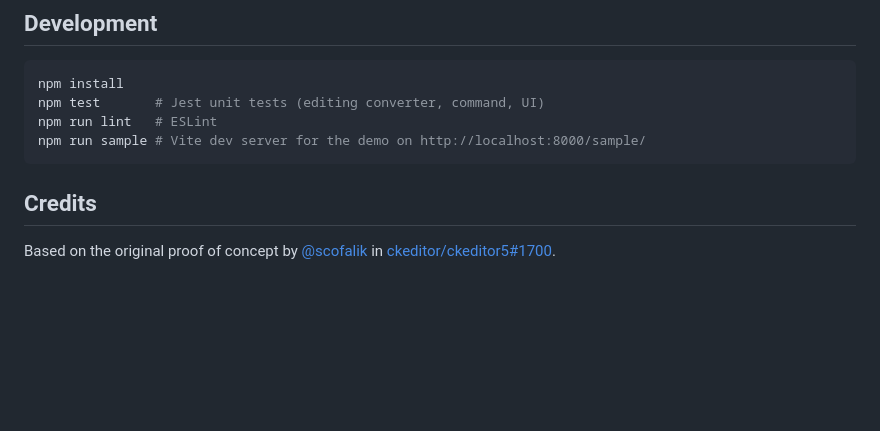
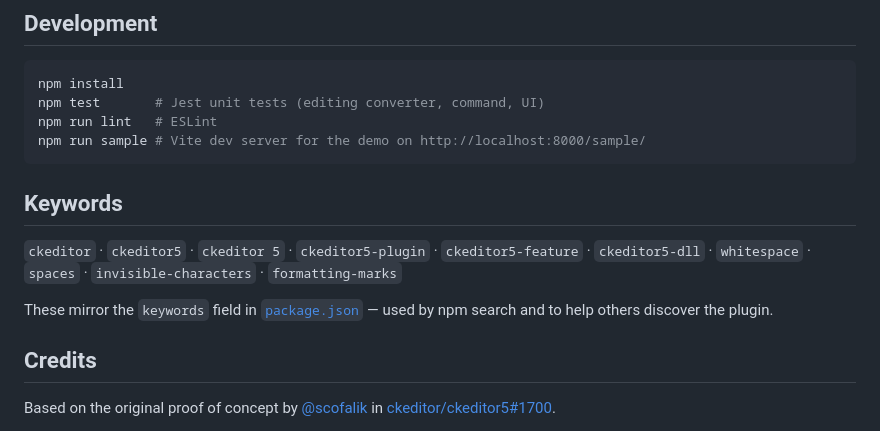
Before and after one commit to oumarkonate/ckeditor5-simple-space, a Markdown page: README.md, the part around one of its changes. Drawn GitHub-style; blank space fills up the shorter version.

Commit message:
Improve README: badges block and keywords section
Expand the badge row (license, CKEditor 5 compatibility, no dependencies,
PRs welcome) and add a Keywords section mirroring package.json keywords.

````diff
--- a/README.md
+++ b/README.md
@@ -221,6 +224,14 @@ npm run lint   # ESLint
 npm run sample # Vite dev server for the demo on http://localhost:8000/sample/
 ```
 
+## Keywords
+
+`ckeditor` · `ckeditor5` · `ckeditor 5` · `ckeditor5-plugin` · `ckeditor5-feature` · `ckeditor5-dll` ·
+`whitespace` · `spaces` · `invisible-characters` · `formatting-marks`
+
+These mirror the `keywords` field in [`package.json`](package.json) — used by npm search and to help others
+discover the plugin.
+
 ## Credits
 
 Based on the original proof of concept by [@scofalik](https://github.com/scofalik) in
````
Also changed, not shown: other parts of README.md (+4 -1 lines).
